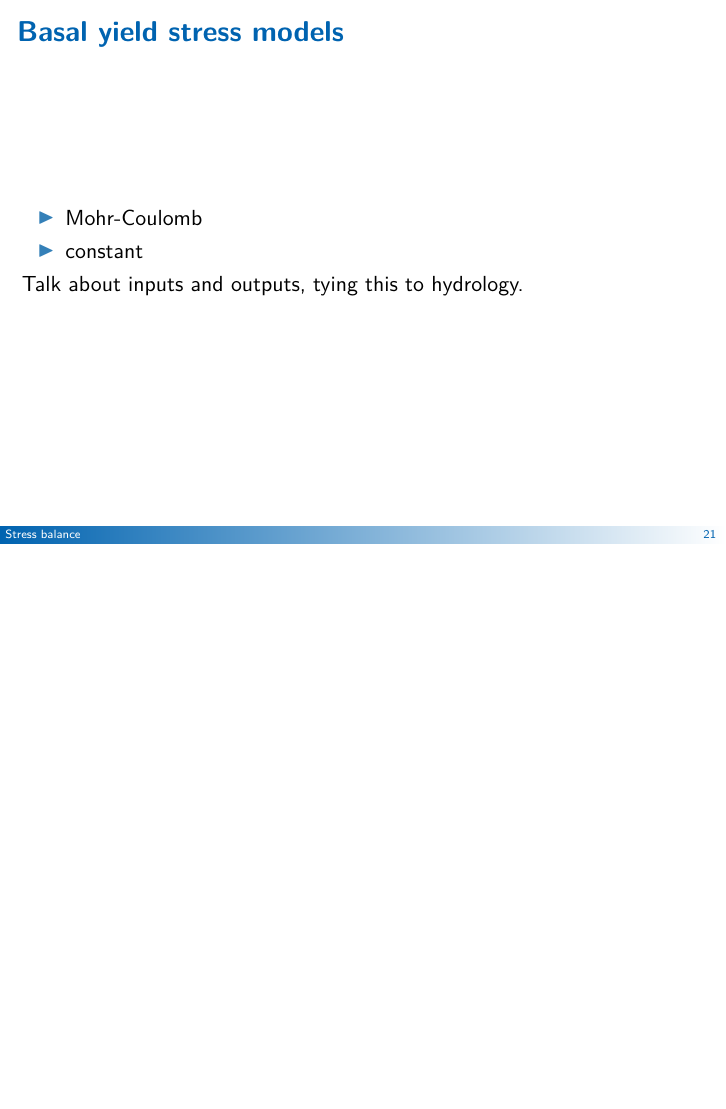
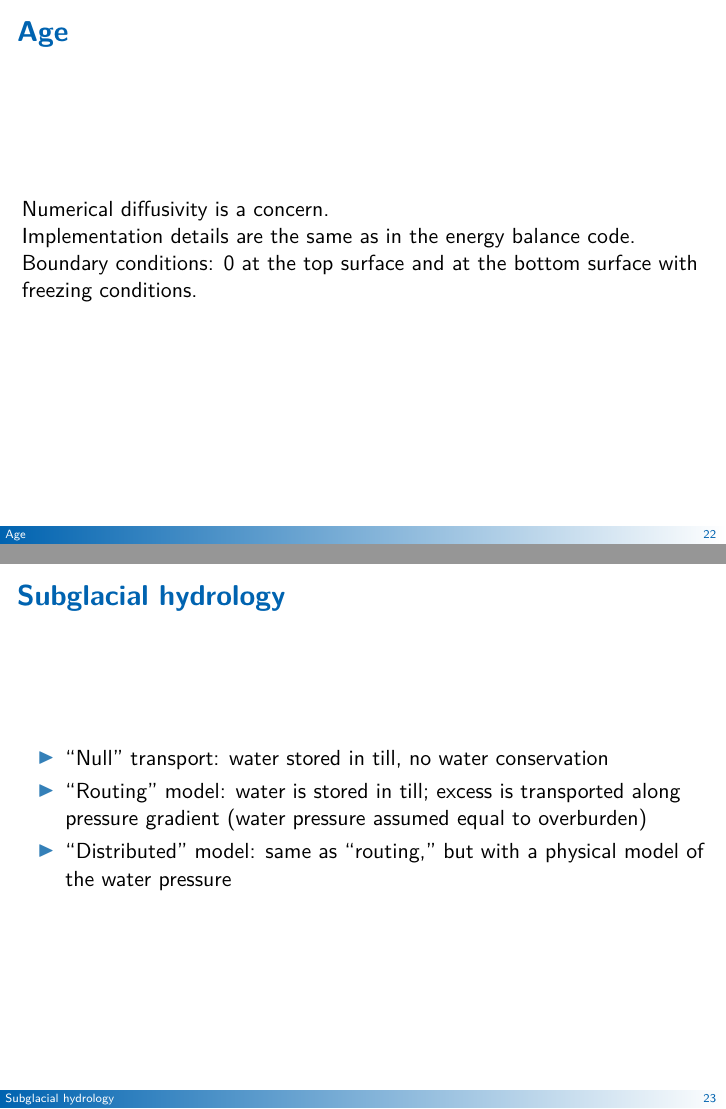
Before and after one commit to ckhroulev/pism-nims, LaTeX slides (pism-inner-workings.tex): page 29 of 29 before the commit and pages 30 and 31 of 33 after it, the two joined at a grey line, the shorter picture padded with empty space. Compiled offline with pdfLaTeX.

Commit message:
Add age and hydrology slides

```diff
--- a/pism-inner-workings.tex
+++ b/pism-inner-workings.tex
@@ -424,3 +424,31 @@
   Talk about inputs and outputs, tying this to hydrology.
 \end{frame}
 
+\section{Age}
+\label{sec:age}
+
+\begin{frame}{Age}
+  Numerical diffusivity is a concern.
+
+  Implementation details are the same as in the energy balance code.
+
+  Boundary conditions: 0 at the top surface and at the bottom surface
+  with freezing conditions.
+\end{frame}
+
+\section{Subglacial hydrology}
+\label{sec:subglacial-hydrology}
+
+\begin{frame}{Subglacial hydrology}
+
+  \begin{itemize}
+  \item ``Null'' transport: water stored in till, no water conservation
+  \item ``Routing'' model: water is stored in till; excess is
+    transported along pressure gradient (water pressure assumed equal
+    to overburden)
+  \item ``Distributed'' model: same as ``routing,'' but with a
+    physical model of the water pressure
+  \end{itemize}
+\end{frame}
+
+\begin{frame}{Subglacial hydrology: challenges}
```
Also changed, not shown: pism-inner-workings.tex (14 more changed lines).
